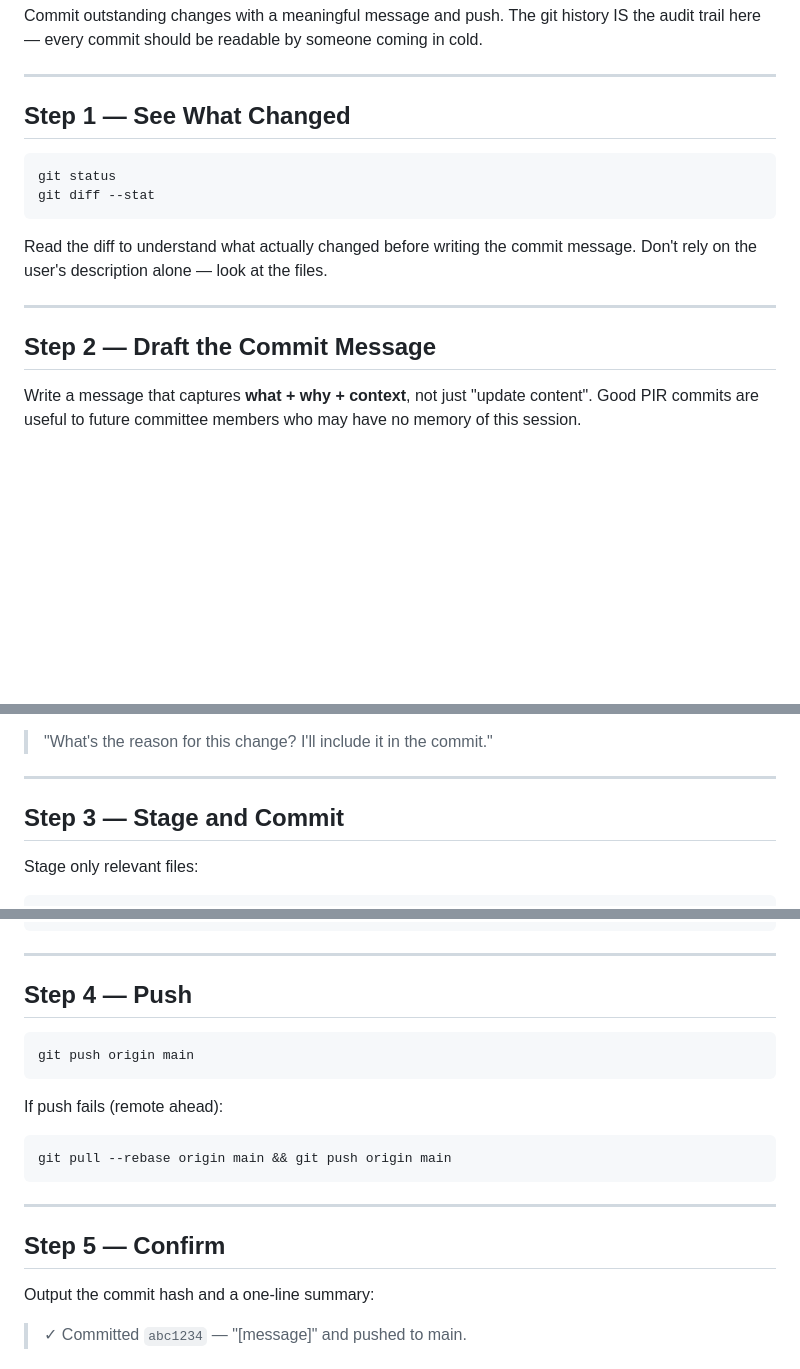
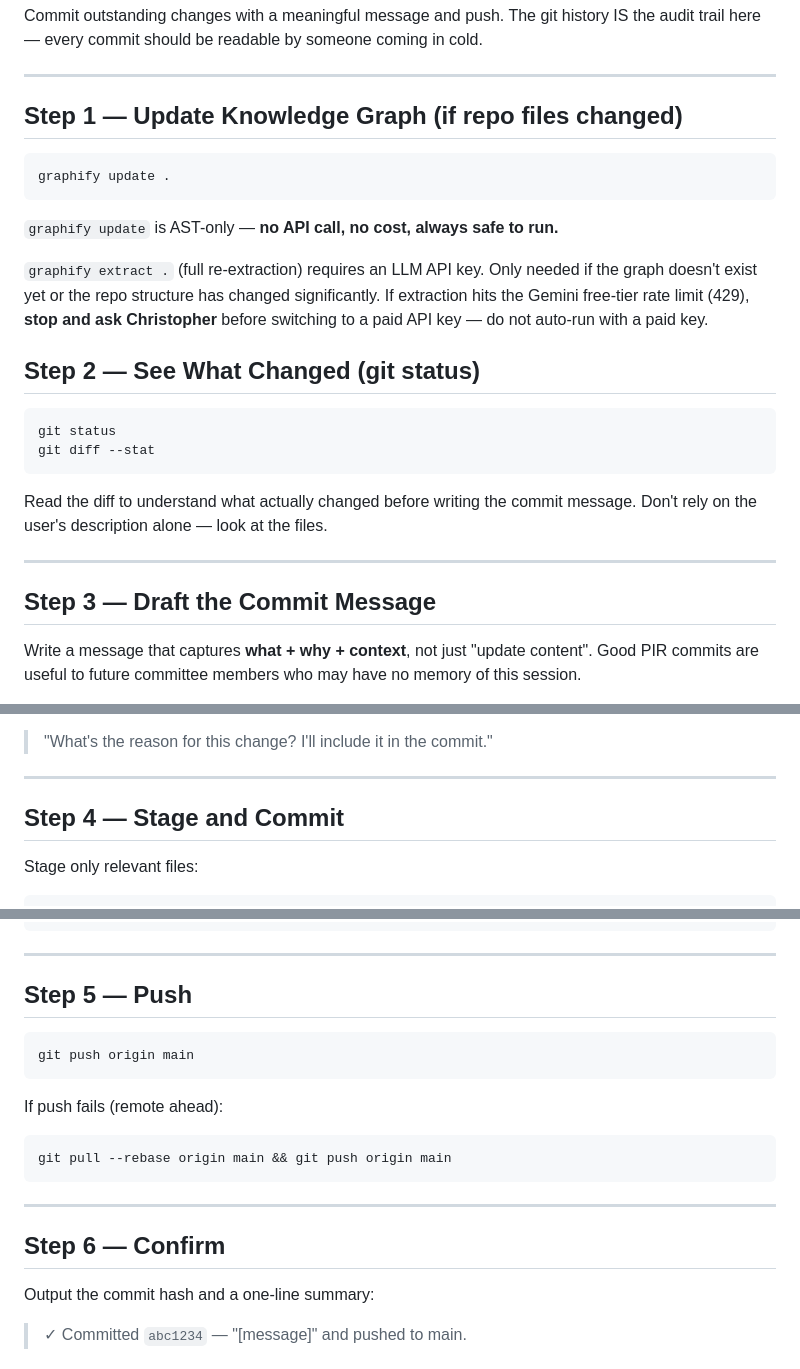
Before and after one commit to drasticstatic/pir-devine-news-public, a Markdown page: .claude/skills/session-sync.md, 3 parts joined by grey strips. GitHub-like rendering; blank space fills up the shorter version.

Commit message:
Add graphify step + rate-limit guidance to session-sync skill

````diff
--- a/.claude/skills/session-sync.md
+++ b/.claude/skills/session-sync.md
@@ -15,7 +15,17 @@ Commit outstanding changes with a meaningful message and push. The git history I
 
 ---
 
-## Step 1 — See What Changed
+## Step 1 — Update Knowledge Graph (if repo files changed)
+
+```bash
+graphify update .
+```
+
+`graphify update` is AST-only — **no API call, no cost, always safe to run.**
+
+`graphify extract .` (full re-extraction) requires an LLM API key. Only needed if the graph doesn't exist yet or the repo structure has changed significantly. If extraction hits the Gemini free-tier rate limit (429), **stop and ask Christopher** before switching to a paid API key — do not auto-run with a paid key.
+
+## Step 2 — See What Changed (git status)
 
 ```bash
 git status
@@ -26,7 +36,7 @@ Read the diff to understand what actually changed before writing the commit mess
 
 ---
 
-## Step 2 — Draft the Commit Message
+## Step 3 — Draft the Commit Message
 
 Write a message that captures **what + why + context**, not just "update content". Good PIR commits are useful to future committee members who may have no memory of this session.
 
@@ -53,7 +63,7 @@ Write a message that captures **what + why + context**, not just "update content
 
 ---
 
-## Step 3 — Stage and Commit
+## Step 4 — Stage and Commit
 
 Stage only relevant files:
 
@@ -80,7 +90,7 @@ Replace `[model]` with the model currently in use. Examples:
 
 ---
 
-## Step 4 — Push
+## Step 5 — Push
 
 ```bash
 git push origin main
@@ -93,7 +103,7 @@ git pull --rebase origin main && git push origin main
 
 ---
 
-## Step 5 — Confirm
+## Step 6 — Confirm
 
 Output the commit hash and a one-line summary:
 
````
